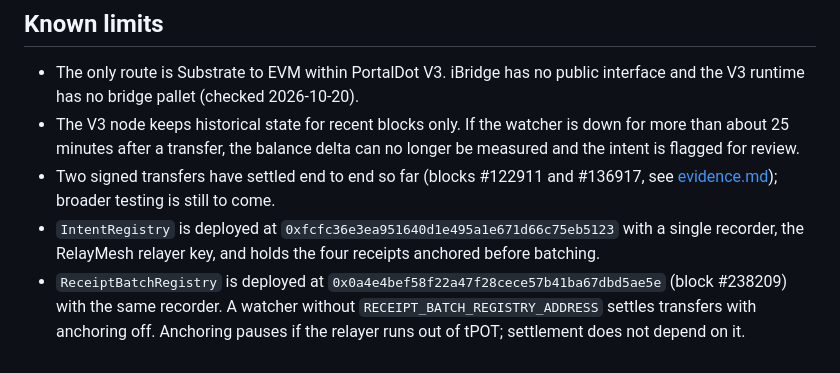
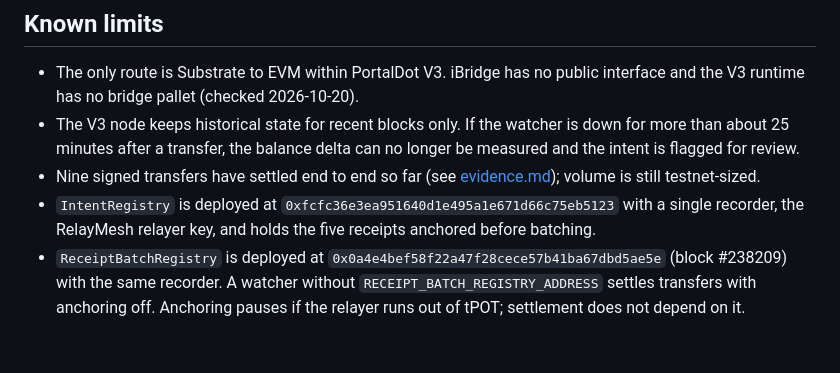
Before and after one commit to Saber1Y/RelayMesh, a Markdown page: docs/architecture.md, the part around the change. GitHub-like rendering.

Commit message:
docs(architecture): nine settled transfers, five receipts in IntentRegistry

```diff
--- a/docs/architecture.md
+++ b/docs/architecture.md
@@ -178,8 +178,8 @@ The contract stores one slot per batch (recorded time, block number, leaf count)
   iBridge has no public interface and the V3 runtime has no bridge pallet (checked 2026-10-20).
 - The V3 node keeps historical state for recent blocks only.
   If the watcher is down for more than about 25 minutes after a transfer, the balance delta can no longer be measured and the intent is flagged for review.
-- Two signed transfers have settled end to end so far (blocks #122911 and #136917, see [evidence.md](evidence.md)); broader testing is still to come.
-- `IntentRegistry` is deployed at `0xfcfc36e3ea951640d1e495a1e671d66c75eb5123` with a single recorder, the RelayMesh relayer key, and holds the four receipts anchored before batching.
+- Nine signed transfers have settled end to end so far (see [evidence.md](evidence.md)); volume is still testnet-sized.
+- `IntentRegistry` is deployed at `0xfcfc36e3ea951640d1e495a1e671d66c75eb5123` with a single recorder, the RelayMesh relayer key, and holds the five receipts anchored before batching.
 - `ReceiptBatchRegistry` is deployed at `0x0a4e4bef58f22a47f28cece57b41ba67dbd5ae5e` (block #238209) with the same recorder.
   A watcher without `RECEIPT_BATCH_REGISTRY_ADDRESS` settles transfers with anchoring off.
   Anchoring pauses if the relayer runs out of tPOT; settlement does not depend on it.
```
